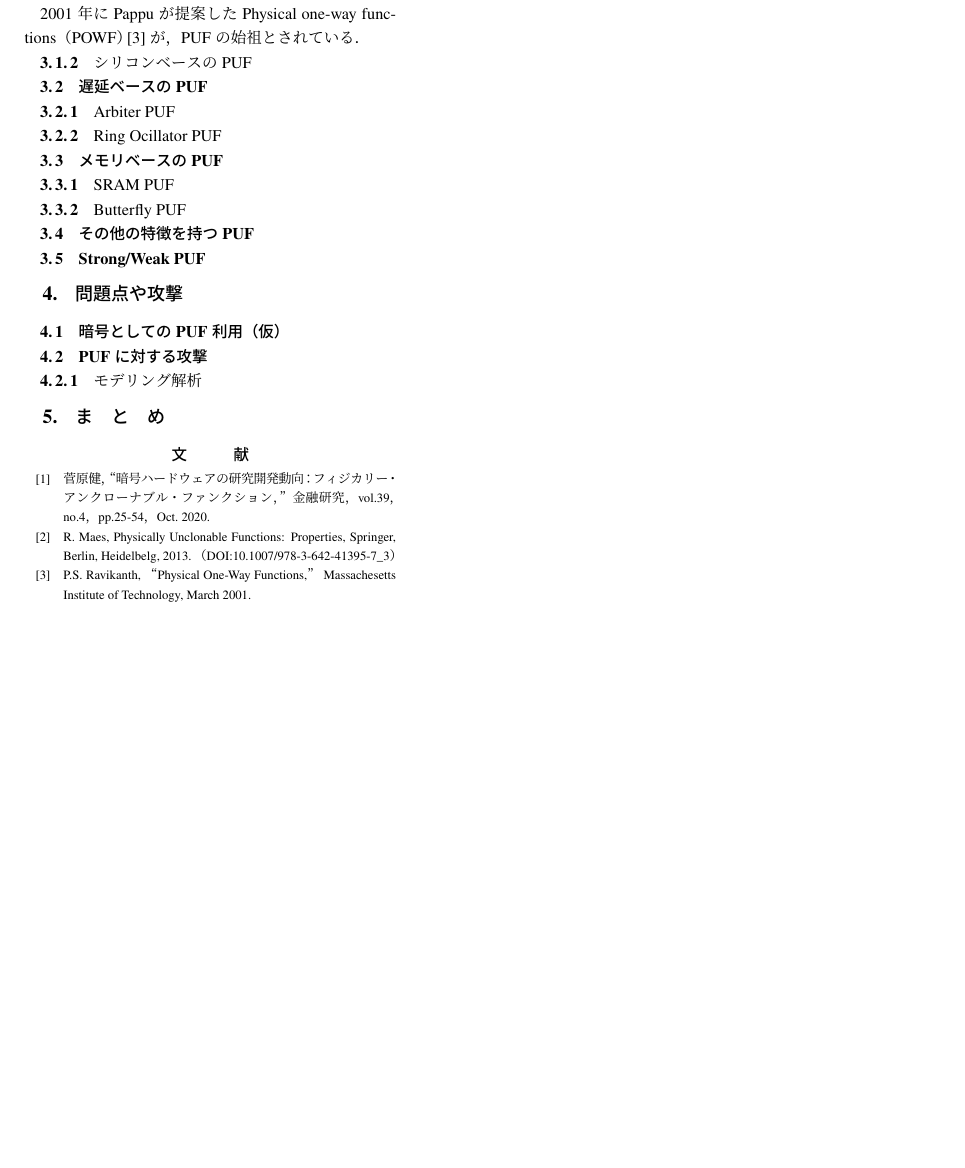
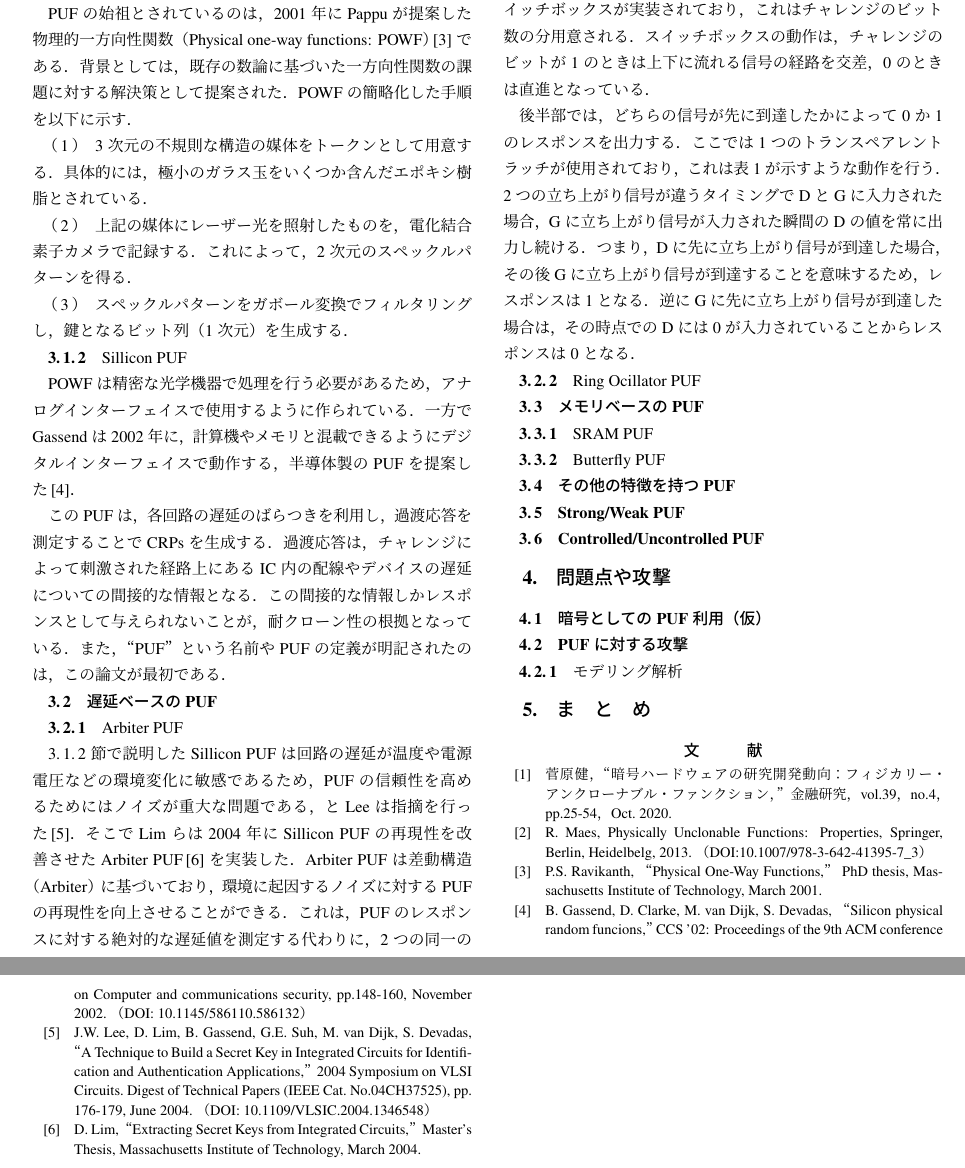
Before and after one commit to mokan0/0629_survey, a LaTeX document (pufsurvey.tex): part of page 2 of 3 before the commit and two parts of pages 2 and 3 of 3 after it, the two joined at a grey line, cut at the place of the change, the shorter picture padded with empty space. The pictures show the PDF file out/pufsurvey.pdf that the author committed with the source.

Commit message:
Arbiter PUF

```diff
--- a/pufsurvey.tex
+++ b/pufsurvey.tex
@@ -111,8 +111,27 @@ POWFは精密な光学機器で処理を行う必要があるため，アナロ
 また，“PUF”という名前やPUFの定義が明記されたのは，この論文が最初である．
 \subsection{遅延ベースのPUF}
 \subsubsection{Arbiter PUF}
-\ref{SPUF}節で説明したSillicon PUFは，回路の遅延が温度や電源電圧などの環境変化に敏感であるため，ノイズが重大な問題となっていた．
-そこでLimは2004年にSillicon PUFの再現性を改善させたArbiter PUF\cite{lim}を提案した．
-Arbiter PUFは差動（Arbiter）構造に基づいており，環境に起因するノイズに対するPUFの再現性を向上させることができる．
-PUFのレスポンスに対する絶対的な遅延値を測定する代わりに，2つの同一の遅延経路を比較し，アービターを用いてデジタル情報を生成する．
+\ref{SilliconPUF}節で説明したSillicon PUFは回路の遅延が温度や電源電圧などの環境変化に敏感であるため，
+PUFの信頼性を高めるためにはノイズが重大な問題である，とLeeは指摘を行った\cite{lee}．
+そこでLimらは2004年にSillicon PUFの再現性を改善させたArbiter PUF\cite{lim}を実装した．
+Arbiter PUFは差動構造（Arbiter）に基づいており，環境に起因するノイズに対するPUFの再現性を向上させることができる．
+これは，PUFのレスポンスに対する絶対的な遅延値を測定する代わりに，2つの同一の遅延経路を比較し，
+Arbiterを用いてデジタル情報を生成するためである．
 
+%ここでアービターPUFの図を入れたい\label{APUF}
+%前半，後半で分ける余裕があるかはわからん
+Arbiter PUFの構造は前半と後半に分けられる．
+2つの入力から立ち上がり信号（＝チャレンジ）が同時に入力され，
+前半部ではチャレンジによって，2つの信号がどのような経路を伝搬するかが決定される．
+図\ref{APUF}のとおり2つのMUXによってスイッチボックスが実装されており，これはチャレンジのビット数の分用意される．
+スイッチボックスの動作は，チャレンジのビットが1のときは上下に流れる信号の経路を交差，0のときは直進となっている．
+
+後半部では，どちらの信号が先に到達したかによって0か1のレスポンスを出力する．
+ここでは1つのトランスペアレントラッチが使用されており，これは表\ref{apuf-transparent}が示すような動作を行う．
+%表\label{apuf-tranparent}
+\begin{table}[tb]
+  \caption{和文キャプション}
+  \label{apuf-transparent}
+  %\ecaption{英文キャプション}
+  \begin{center}
+    \begin{tabular}{|l|l|l|}
@@ -119,3 +150,10 @@ PUFのレスポンスに対する絶対的な遅延値を測定する代わり
+      \Hline %% ←
+    \end{tabular}
+  \end{center}
+\end{table}
+2つの立ち上がり信号が違うタイミングでDとGに入力された場合，Gに立ち上がり信号が入力された瞬間のDの値を常に出力し続ける．
+つまり，Dに先に立ち上がり信号が到達した場合，その後Gに立ち上がり信号が到達することを意味するため，レスポンスは1となる．
+逆にGに先に立ち上がり信号が到達した場合は，その時点でのDには0が入力されていることからレスポンスは0となる．
 \subsubsection{Ring Ocillator PUF}
 \subsection{メモリベースのPUF}
 \subsubsection{SRAM PUF}
@@ -143,11 +181,16 @@ PUFのレスポンスに対する絶対的な遅延値を測定する代わり
   R. Maes, Physically Unclonable Functions: Properties, Springer, Berlin, Heidelbelg, 2013.
   （DOI:10.1007/978-3-642-41395-7\_3）
   \bibitem{pappu}
-  P.S. Ravikanth, “Physical One-Way Functions,” Massachesetts Institute of Technology,
-  March 2001.
+  P.S. Ravikanth, “Physical One-Way Functions,” PhD thesis,
+  Massachusetts Institute of Technology, March 2001.
   %\bibitem{gassend2}
 
   \bibitem{gassend1}
   B. Gassend, D. Clarke, M. van Dijk, S. Devadas, “Silicon physical random funcions,”
   CCS '02: Proceedings of the 9th ACM conference on Computer and communications security,
   pp.148-160, November 2002. （DOI: 10.1145/586110.586132）
+  \bibitem{lee}
+  J.W. Lee, D. Lim, B. Gassend, G.E. Suh, M. van Dijk, S. Devadas,
+  “A Technique to Build a Secret Key in Integrated Circuits for Identification and Authentication Applications,”
+  2004 Symposium on VLSI Circuits. Digest of Technical Papers (IEEE Cat. No.04CH37525),
+  pp. 176-179, June 2004. （DOI: 10.1109/VLSIC.2004.1346548）
@@ -154 +201,3 @@ PUFのレスポンスに対する絶対的な遅延値を測定する代わり
   \bibitem{lim}
+  D. Lim, “Extracting Secret Keys from Integrated Circuits,” Master's Thesis,
+  Massachusetts Institute of Technology, March 2004.
```
Also changed, not shown: out/pufsurvey.pdf, pufsurvey.tex (23 more changed lines).
